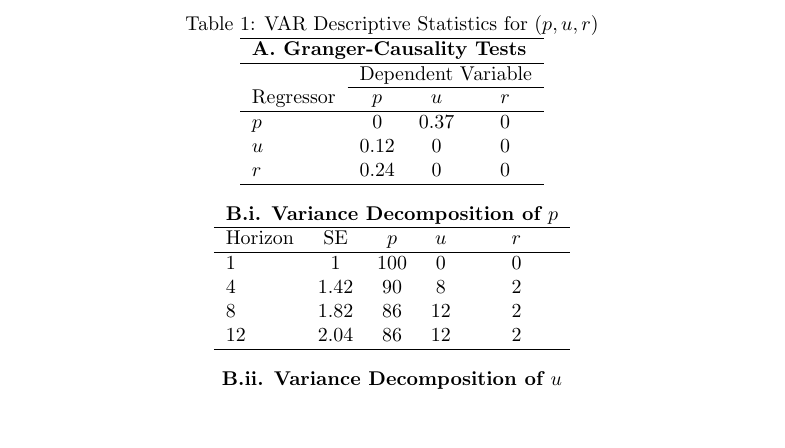
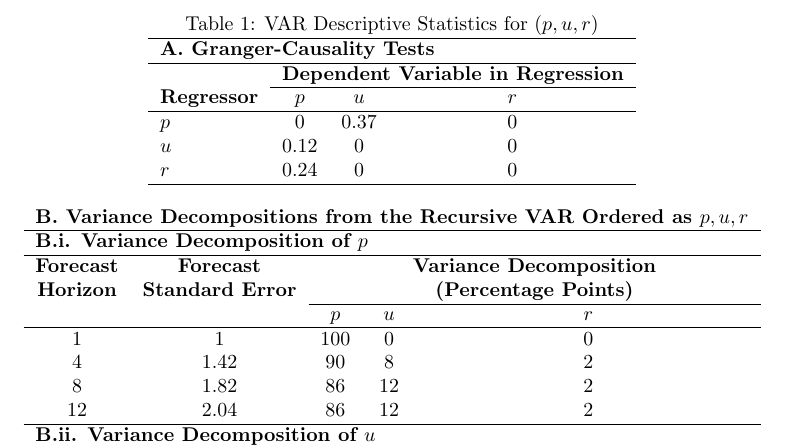
Before and after one commit to Marcel-Nguyen-PSE/Project_Metrics_3, a LaTeX document (main.tex, which reads table_1_full.tex): part of the page, cut so that both start at the same text, the shorter picture padded with empty space. Compiled offline with pdfLaTeX.

Commit message:
modification of Table 1

```diff
--- a/table_1_full.tex
+++ b/table_1_full.tex
@@ -6,9 +6,9 @@
 \hline
 \multicolumn{4}{l}{\textbf{A. Granger-Causality Tests}} \\
 \hline
- & \multicolumn{3}{c}{Dependent Variable} \\
+ & \multicolumn{3}{c}{\textbf{Dependent Variable in Regression}} \\
 \cline{2-4}
-Regressor & $p$ & $u$ & $r$ \\
+\textbf{Regressor} & $p$ & $u$ & $r$ \\
 \hline
 $p$ & 0 & 0.37 & 0 \\
 $u$ & 0.12 & 0 & 0 \\
@@ -16,16 +16,20 @@ $r$ & 0.24 & 0 & 0 \\
 \hline
 \end{tabular}
 
-\vspace{0.3cm}
+\vspace{0.35cm}
 
-\begin{tabular}{lcccc}
+\begin{tabular}{ccccc}
+\multicolumn{5}{l}{\textbf{B. Variance Decompositions from the Recursive VAR Ordered as $p,u,r$}} \\
+\hline
 \multicolumn{5}{l}{\textbf{B.i. Variance Decomposition of $p$}} \\
 \hline
-Horizon & SE & $p$ & $u$ & $r$ \\
+\textbf{Forecast} & \textbf{Forecast} & \multicolumn{3}{c}{\textbf{Variance Decomposition}} \\
+\textbf{Horizon} & \textbf{Standard Error} & \multicolumn{3}{c}{\textbf{(Percentage Points)}} \\
+\cline{3-5}
+ & & $p$ & $u$ & $r$ \\
 \hline
 1 & 1 & 100 & 0 & 0 \\
 4 & 1.42 & 90 & 8 & 2 \\
 8 & 1.82 & 86 & 12 & 2 \\
 12 & 2.04 & 86 & 12 & 2 \\
 \hline
-\end{tabular}
@@ -42,4 +45,3 @@ Horizon & SE & $p$ & $u$ & $r$ \\
 8 & 0.8 & 8 & 79 & 13 \\
 12 & 0.95 & 21 & 61 & 19 \\
 \hline
-\end{tabular}
```
Also changed, not shown: figure_1_irf_recursive_var.pdf, main.pdf, table_1_full.tex (18 more changed lines), 5 other files.
